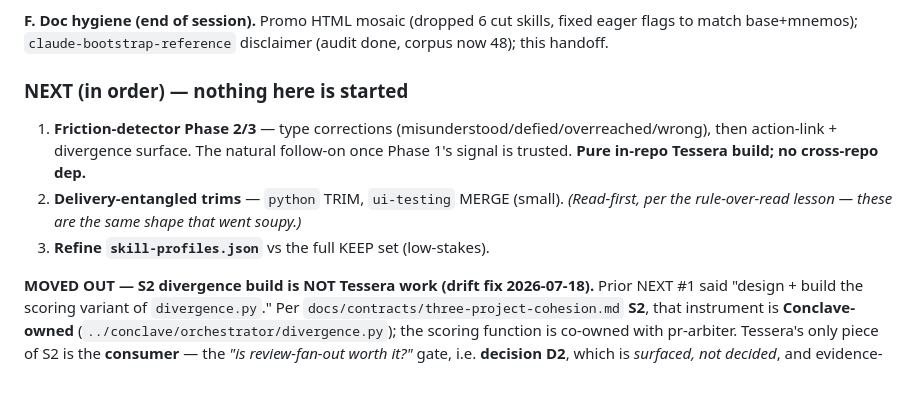
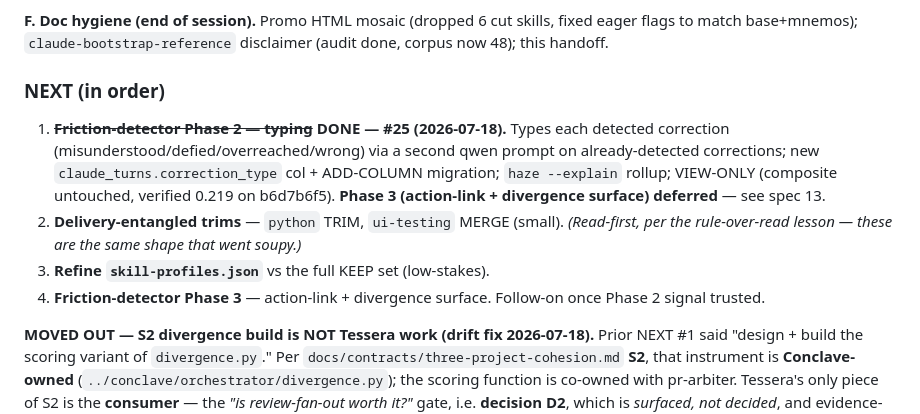
Before and after one commit to lciacci/tessera, a Markdown page: _project_specs/todos/active.md, the part around the change. Drawn GitHub-style; blank space fills up the shorter version.

Commit message:
docs(active): mark friction Phase 2 done (#25), Phase 3 now NEXT #4
Co-Authored-By: Claude Opus 4.8 <noreply@anthropic.com>

```diff
--- a/_project_specs/todos/active.md
+++ b/_project_specs/todos/active.md
@@ -61,13 +61,16 @@ decisions get read-first, single-decision, no batching.**
 **F. Doc hygiene (end of session).** Promo HTML mosaic (dropped 6 cut skills, fixed eager flags to match
 base+mnemos); `claude-bootstrap-reference` disclaimer (audit done, corpus now 48); this handoff.
 
-### NEXT (in order) — nothing here is started
-1. **Friction-detector Phase 2/3** — type corrections (misunderstood/defied/overreached/wrong), then
-   action-link + divergence surface. The natural follow-on once Phase 1's signal is trusted. **Pure
-   in-repo Tessera build; no cross-repo dep.**
+### NEXT (in order)
+1. ~~**Friction-detector Phase 2 — typing**~~ **DONE — #25 (2026-07-18).** Types each detected
+   correction (misunderstood/defied/overreached/wrong) via a second qwen prompt on already-detected
+   corrections; new `claude_turns.correction_type` col + ADD-COLUMN migration; `haze --explain` rollup;
+   VIEW-ONLY (composite untouched, verified 0.219 on b6d7b6f5). **Phase 3 (action-link + divergence
+   surface) deferred** — see spec 13.
 2. **Delivery-entangled trims** — `python` TRIM, `ui-testing` MERGE (small). *(Read-first, per the
    rule-over-read lesson — these are the same shape that went soupy.)*
 3. **Refine `skill-profiles.json`** vs the full KEEP set (low-stakes).
+4. **Friction-detector Phase 3** — action-link + divergence surface. Follow-on once Phase 2 signal trusted.
 
 **MOVED OUT — S2 divergence build is NOT Tessera work (drift fix 2026-07-18).** Prior NEXT #1 said
 "design + build the scoring variant of `divergence.py`." Per `docs/contracts/three-project-cohesion.md`
```
